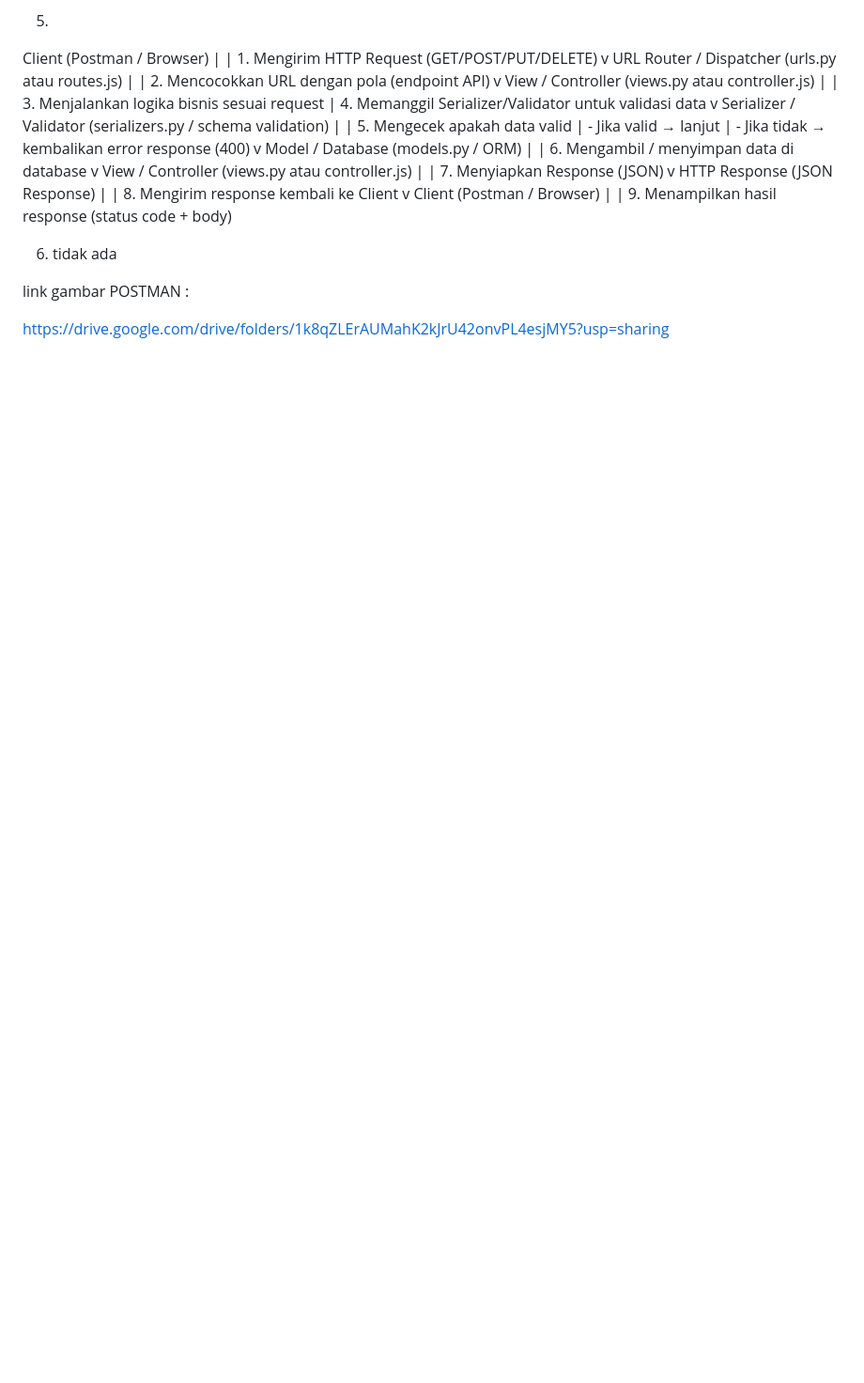
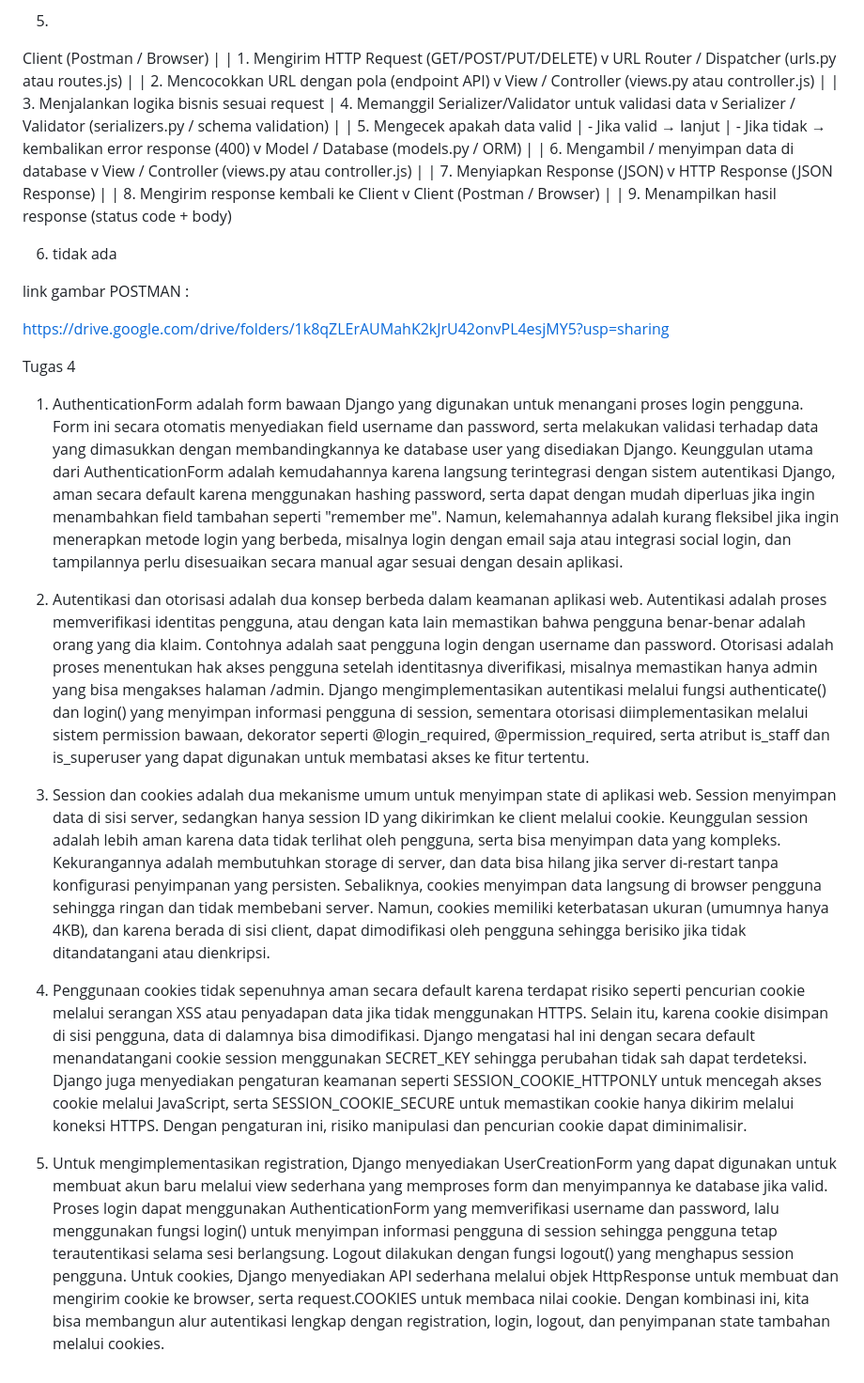
Before and after one commit to alyhaidar11/soccer-commerce, a Markdown page: README.md, the part around the change. Shown at 94% size. Rendered like a GitHub page; blank space fills up the shorter version.

Commit message:
tambahan jawaban pada REAME.md

```diff
--- a/README.md
+++ b/README.md
@@ -121,3 +121,19 @@ Client (Postman / Browser)
 link gambar POSTMAN :
 
 https://drive.google.com/drive/folders/1k8qZLErAUMahK2kJrU42onvPL4esjMY5?usp=sharing
+
+
+
+
+Tugas 4
+
+1. AuthenticationForm adalah form bawaan Django yang digunakan untuk menangani proses login pengguna. Form ini secara otomatis menyediakan field username dan password, serta melakukan validasi terhadap data yang dimasukkan dengan membandingkannya ke database user yang disediakan Django. Keunggulan utama dari AuthenticationForm adalah kemudahannya karena langsung terintegrasi dengan sistem autentikasi Django, aman secara default karena menggunakan hashing password, serta dapat dengan mudah diperluas jika ingin menambahkan field tambahan seperti "remember me". Namun, kelemahannya adalah kurang fleksibel jika ingin menerapkan metode login yang berbeda, misalnya login dengan email saja atau integrasi social login, dan tampilannya perlu disesuaikan secara manual agar sesuai dengan desain aplikasi.
+
+2. Autentikasi dan otorisasi adalah dua konsep berbeda dalam keamanan aplikasi web. Autentikasi adalah proses memverifikasi identitas pengguna, atau dengan kata lain memastikan bahwa pengguna benar-benar adalah orang yang dia klaim. Contohnya adalah saat pengguna login dengan username dan password. Otorisasi adalah proses menentukan hak akses pengguna setelah identitasnya diverifikasi, misalnya memastikan hanya admin yang bisa mengakses halaman /admin. Django mengimplementasikan autentikasi melalui fungsi authenticate() dan login() yang menyimpan informasi pengguna di session, sementara otorisasi diimplementasikan melalui sistem permission bawaan, dekorator seperti @login_required, @permission_required, serta atribut is_staff dan is_superuser yang dapat digunakan untuk membatasi akses ke fitur tertentu.
+
+3. Session dan cookies adalah dua mekanisme umum untuk menyimpan state di aplikasi web. Session menyimpan data di sisi server, sedangkan hanya session ID yang dikirimkan ke client melalui cookie. Keunggulan session adalah lebih aman karena data tidak terlihat oleh pengguna, serta bisa menyimpan data yang kompleks. Kekurangannya adalah membutuhkan storage di server, dan data bisa hilang jika server di-restart tanpa konfigurasi penyimpanan yang persisten. Sebaliknya, cookies menyimpan data langsung di browser pengguna sehingga ringan dan tidak membebani server. Namun, cookies memiliki keterbatasan ukuran (umumnya hanya 4KB), dan karena berada di sisi client, dapat dimodifikasi oleh pengguna sehingga berisiko jika tidak ditandatangani atau dienkripsi.
+
+
+4. Penggunaan cookies tidak sepenuhnya aman secara default karena terdapat risiko seperti pencurian cookie melalui serangan XSS atau penyadapan data jika tidak menggunakan HTTPS. Selain itu, karena cookie disimpan di sisi pengguna, data di dalamnya bisa dimodifikasi. Django mengatasi hal ini dengan secara default menandatangani cookie session menggunakan SECRET_KEY sehingga perubahan tidak sah dapat terdeteksi. Django juga menyediakan pengaturan keamanan seperti SESSION_COOKIE_HTTPONLY untuk mencegah akses cookie melalui JavaScript, serta SESSION_COOKIE_SECURE untuk memastikan cookie hanya dikirim melalui koneksi HTTPS. Dengan pengaturan ini, risiko manipulasi dan pencurian cookie dapat diminimalisir.
+
+5. Untuk mengimplementasikan registration, Django menyediakan UserCreationForm yang dapat digunakan untuk membuat akun baru melalui view sederhana yang memproses form dan menyimpannya ke database jika valid. Proses login dapat menggunakan AuthenticationForm yang memverifikasi username dan password, lalu menggunakan fungsi login() untuk menyimpan informasi pengguna di session sehingga pengguna tetap terautentikasi selama sesi berlangsung. Logout dilakukan dengan fungsi logout() yang menghapus session pengguna. Untuk cookies, Django menyediakan API sederhana melalui objek HttpResponse untuk membuat dan mengirim cookie ke browser, serta request.COOKIES untuk membaca nilai cookie. Dengan kombinasi ini, kita bisa membangun alur autentikasi lengkap dengan registration, login, logout, dan penyimpanan state tambahan melalui cookies.
```
